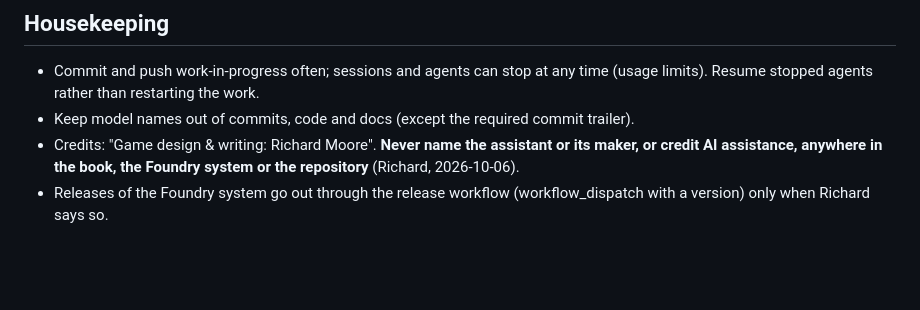
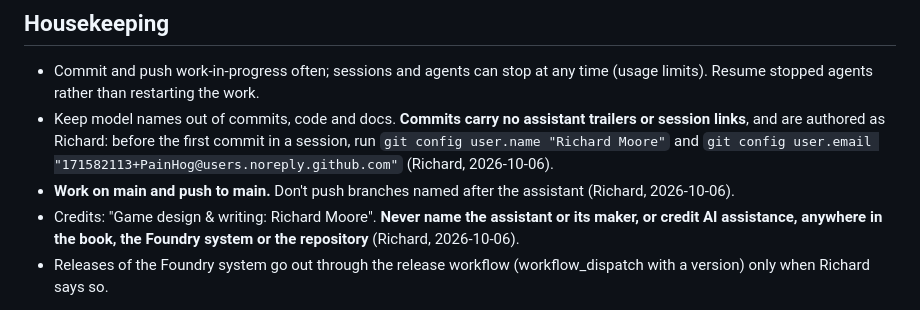
Before and after one commit to PainHog/DontGetForked, a Markdown page: AGENTS.md, the part around the change. GitHub-like rendering; blank space fills up the shorter version.

Commit message:
Working rules: commit as Richard, no assistant trailers, work on main

```diff
--- a/AGENTS.md
+++ b/AGENTS.md
@@ -25,7 +25,8 @@ Author and designer: **Richard Moore**. This project reuses the tools and the le
 
 ## Housekeeping
 - Commit and push work-in-progress often; sessions and agents can stop at any time (usage limits). Resume stopped agents rather than restarting the work.
-- Keep model names out of commits, code and docs (except the required commit trailer).
+- Keep model names out of commits, code and docs. **Commits carry no assistant trailers or session links**, and are authored as Richard: before the first commit in a session, run `git config user.name "Richard Moore"` and `git config user.email "171582113+PainHog@users.noreply.github.com"` (Richard, 2026-10-06).
+- **Work on main and push to main.** Don't push branches named after the assistant (Richard, 2026-10-06).
 - Credits: "Game design & writing: Richard Moore". **Never name the assistant or its maker, or credit AI assistance, anywhere in the book, the Foundry system or the repository** (Richard, 2026-10-06).
 - Releases of the Foundry system go out through the release workflow (workflow_dispatch with a version) only when Richard says so.
 
```
